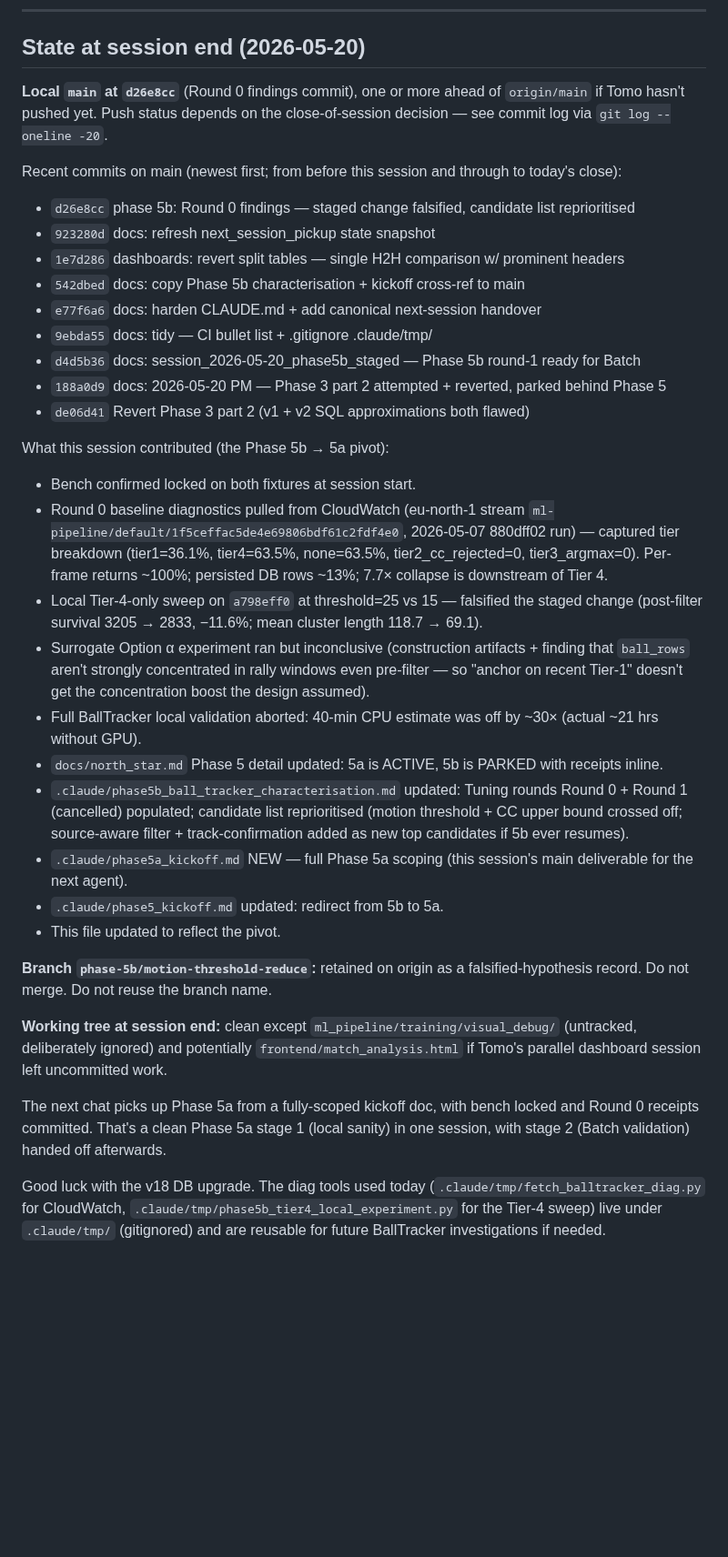
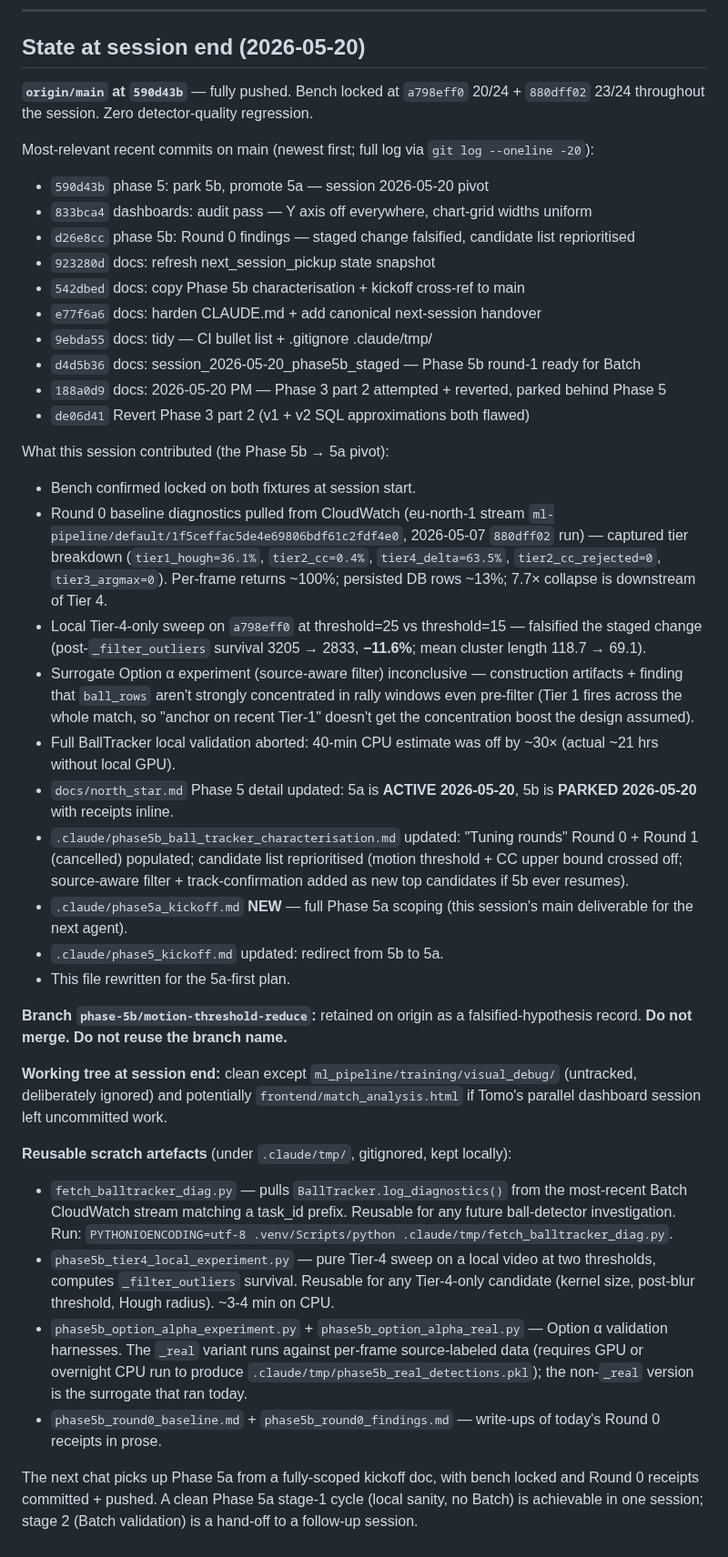
Before and after one commit to NxtPoint/webhook-server, a Markdown page: .claude/next_session_pickup.md, the part around one of its changes. Shown at 91% size. Drawn GitHub-style; blank space fills up the shorter version.

Commit message:
docs: polish next_session_pickup — tighten TL;DR, fix stale state snapshot
- Sharpen the TL;DR: name the branch, name the filter, give the metric.
- Replace stale "main at d26e8cc, push status uncertain" with the real
  origin/main HEAD (590d43b, fully pushed).
- Soften step A's anchor-count threshold: report a count + 10s-bucket
  spread instead of a binary >50 heuristic that I made up.
- Drop the stale "good luck with v18 DB upgrade" sign-off (was from
  yesterday's handover).
- Add a "Reusable scratch artefacts" section listing the .claude/tmp/
  diag scripts written today for any future ball-detector investigation.

Co-Authored-By: Claude Opus 4.7 (1M context) <noreply@anthropic.com>

```diff
--- a/.claude/next_session_pickup.md
+++ b/.claude/next_session_pickup.md
@@ -70,13 +79,14 @@ If bench green, the first move is:
 
 ## State at session end (2026-05-20)
 
-**Local `main` at `d26e8cc`** (Round 0 findings commit), one or more ahead of `origin/main` if Tomo hasn't pushed yet. Push status depends on the close-of-session decision — see commit log via `git log --oneline -20`.
+**`origin/main` at `590d43b`** — fully pushed. Bench locked at `a798eff0` 20/24 + `880dff02` 23/24 throughout the session. Zero detector-quality regression.
 
-Recent commits on main (newest first; from before this session and through to today's close):
+Most-relevant recent commits on main (newest first; full log via `git log --oneline -20`):
 
+- `590d43b` phase 5: park 5b, promote 5a — session 2026-05-20 pivot
+- `833bca4` dashboards: audit pass — Y axis off everywhere, chart-grid widths uniform
 - `d26e8cc` phase 5b: Round 0 findings — staged change falsified, candidate list reprioritised
 - `923280d` docs: refresh next_session_pickup state snapshot
-- `1e7d286` dashboards: revert split tables — single H2H comparison w/ prominent headers
 - `542dbed` docs: copy Phase 5b characterisation + kickoff cross-ref to main
 - `e77f6a6` docs: harden CLAUDE.md + add canonical next-session handover
 - `9ebda55` docs: tidy — CI bullet list + .gitignore .claude/tmp/
@@ -87,20 +97,25 @@ Recent commits on main (newest first; from before this session and through to to
 What this session contributed (the Phase 5b → 5a pivot):
 
 - Bench confirmed locked on both fixtures at session start.
-- Round 0 baseline diagnostics pulled from CloudWatch (eu-north-1 stream `ml-pipeline/default/1f5ceffac5de4e69806bdf61c2fdf4e0`, 2026-05-07 880dff02 run) — captured tier breakdown (tier1=36.1%, tier4=63.5%, none=63.5%, tier2_cc_rejected=0, tier3_argmax=0). Per-frame returns ~100%; persisted DB rows ~13%; 7.7× collapse is downstream of Tier 4.
-- Local Tier-4-only sweep on `a798eff0` at threshold=25 vs 15 — falsified the staged change (post-filter survival 3205 → 2833, −11.6%; mean cluster length 118.7 → 69.1).
-- Surrogate Option α experiment ran but inconclusive (construction artifacts + finding that `ball_rows` aren't strongly concentrated in rally windows even pre-filter — so "anchor on recent Tier-1" doesn't get the concentration boost the design assumed).
-- Full BallTracker local validation aborted: 40-min CPU estimate was off by ~30× (actual ~21 hrs without GPU).
-- `docs/north_star.md` Phase 5 detail updated: 5a is ACTIVE, 5b is PARKED with receipts inline.
-- `.claude/phase5b_ball_tracker_characterisation.md` updated: Tuning rounds Round 0 + Round 1 (cancelled) populated; candidate list reprioritised (motion threshold + CC upper bound crossed off; source-aware filter + track-confirmation added as new top candidates if 5b ever resumes).
-- `.claude/phase5a_kickoff.md` NEW — full Phase 5a scoping (this session's main deliverable for the next agent).
+- Round 0 baseline diagnostics pulled from CloudWatch (eu-north-1 stream `ml-pipeline/default/1f5ceffac5de4e69806bdf61c2fdf4e0`, 2026-05-07 `880dff02` run) — captured tier breakdown (`tier1_hough=36.1%`, `tier2_cc=0.4%`, `tier4_delta=63.5%`, `tier2_cc_rejected=0`, `tier3_argmax=0`). Per-frame returns ~100%; persisted DB rows ~13%; 7.7× collapse is downstream of Tier 4.
+- Local Tier-4-only sweep on `a798eff0` at threshold=25 vs threshold=15 — falsified the staged change (post-`_filter_outliers` survival 3205 → 2833, **−11.6%**; mean cluster length 118.7 → 69.1).
+- Surrogate Option α experiment (source-aware filter) inconclusive — construction artifacts + finding that `ball_rows` aren't strongly concentrated in rally windows even pre-filter (Tier 1 fires across the whole match, so "anchor on recent Tier-1" doesn't get the concentration boost the design assumed).
+- Full BallTracker local validation aborted: 40-min CPU estimate was off by ~30× (actual ~21 hrs without local GPU).
+- `docs/north_star.md` Phase 5 detail updated: 5a is **ACTIVE 2026-05-20**, 5b is **PARKED 2026-05-20** with receipts inline.
+- `.claude/phase5b_ball_tracker_characterisation.md` updated: "Tuning rounds" Round 0 + Round 1 (cancelled) populated; candidate list reprioritised (motion threshold + CC upper bound crossed off; source-aware filter + track-confirmation added as new top candidates if 5b ever resumes).
+- `.claude/phase5a_kickoff.md` **NEW** — full Phase 5a scoping (this session's main deliverable for the next agent).
 - `.claude/phase5_kickoff.md` updated: redirect from 5b to 5a.
-- This file updated to reflect the pivot.
+- This file rewritten for the 5a-first plan.
 
-**Branch `phase-5b/motion-threshold-reduce`:** retained on origin as a falsified-hypothesis record. Do not merge. Do not reuse the branch name.
+**Branch `phase-5b/motion-threshold-reduce`:** retained on origin as a falsified-hypothesis record. **Do not merge. Do not reuse the branch name.**
 
 **Working tree at session end:** clean except `ml_pipeline/training/visual_debug/` (untracked, deliberately ignored) and potentially `frontend/match_analysis.html` if Tomo's parallel dashboard session left uncommitted work.
 
-The next chat picks up Phase 5a from a fully-scoped kickoff doc, with bench locked and Round 0 receipts committed. That's a clean Phase 5a stage 1 (local sanity) in one session, with stage 2 (Batch validation) handed off afterwards.
+**Reusable scratch artefacts** (under `.claude/tmp/`, gitignored, kept locally):
 
-Good luck with the v18 DB upgrade. The diag tools used today (`.claude/tmp/fetch_balltracker_diag.py` for CloudWatch, `.claude/tmp/phase5b_tier4_local_experiment.py` for the Tier-4 sweep) live under `.claude/tmp/` (gitignored) and are reusable for future BallTracker investigations if needed.
+- `fetch_balltracker_diag.py` — pulls `BallTracker.log_diagnostics()` from the most-recent Batch CloudWatch stream matching a task_id prefix. Reusable for any future ball-detector investigation. Run: `PYTHONIOENCODING=utf-8 .venv/Scripts/python .claude/tmp/fetch_balltracker_diag.py`.
+- `phase5b_tier4_local_experiment.py` — pure Tier-4 sweep on a local video at two thresholds, computes `_filter_outliers` survival. Reusable for any Tier-4-only candidate (kernel size, post-blur threshold, Hough radius). ~3-4 min on CPU.
+- `phase5b_option_alpha_experiment.py` + `phase5b_option_alpha_real.py` — Option α validation harnesses. The `_real` variant runs against per-frame source-labeled data (requires GPU or overnight CPU run to produce `.claude/tmp/phase5b_real_detections.pkl`); the non-`_real` version is the surrogate that ran today.
+- `phase5b_round0_baseline.md` + `phase5b_round0_findings.md` — write-ups of today's Round 0 receipts in prose.
+
+The next chat picks up Phase 5a from a fully-scoped kickoff doc, with bench locked and Round 0 receipts committed + pushed. A clean Phase 5a stage-1 cycle (local sanity, no Batch) is achievable in one session; stage 2 (Batch validation) is a hand-off to a follow-up session.
```
Also changed, not shown: other parts of .claude/next_session_pickup.md (+12 -3 lines).
